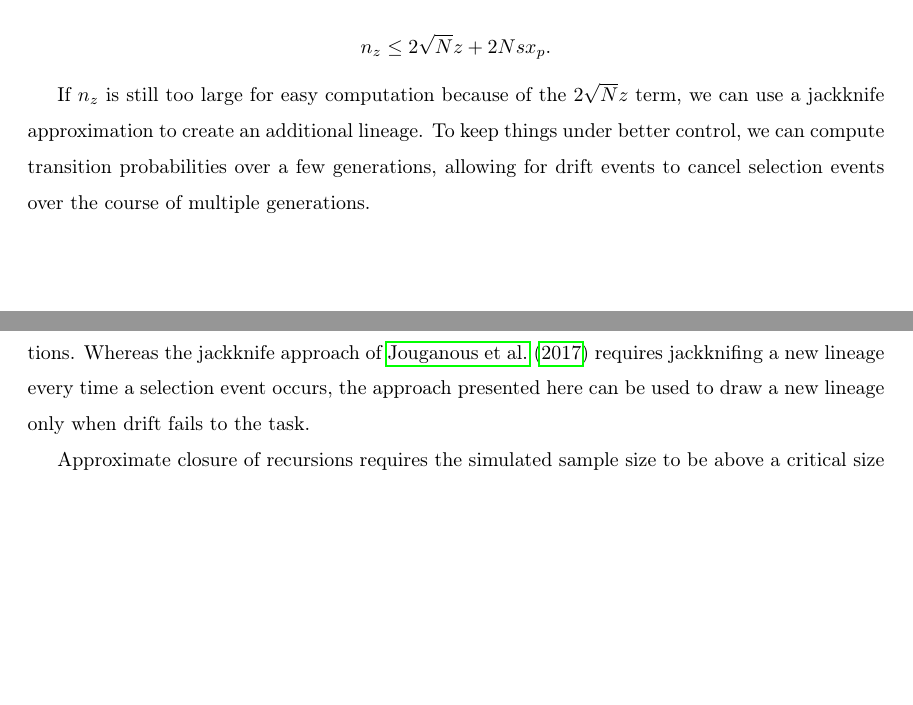
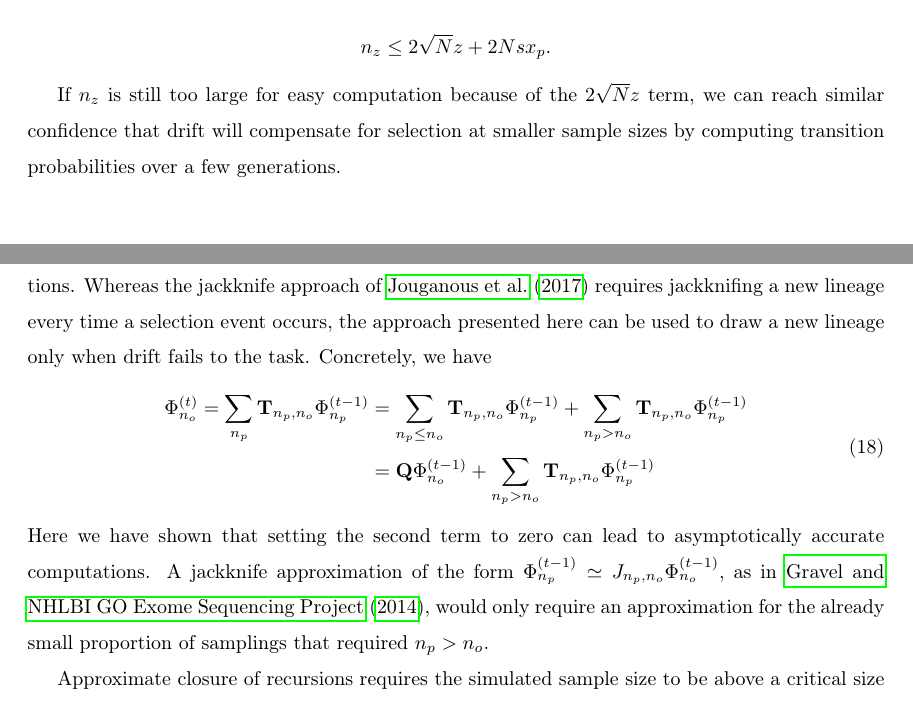
Before and after one commit to ivan-krukov/taming-strong-selection, a LaTeX paper (disco.tex): two parts of pages 14 and 16 of 26 before the commit and two parts of pages 14 and 16 of 27 after it, joined at a grey line, cut so that both start at the same text, the shorter picture padded with empty space. Compiled offline with pdfLaTeX.

Commit message:
added explicit jackknife formulatino

```diff
--- a/disco.tex
+++ b/disco.tex
@@ -647,11 +647,9 @@ we can approximate the critical sample size for a given parental frequency as:
   n_z \leq 2 \sqrt{N} z + 2Nsx_p.
 \end{equation*}
 
-
 If $n_z$ is still too large for easy computation because of the $2 \sqrt{N} z$ term, we
-can use a jackknife approximation to create an additional lineage.  To keep things
-under better control, we can compute transition probabilities over a few generations,
-allowing for drift events to cancel selection events over the course of multiple generations.
+can reach similar confidence that drift will compensate for selection at smaller sample sizes
+by computing transition probabilities over a few generations.
 
 \subsection{Integrating over several generations}
 
@@ -709,7 +707,16 @@ Even though we have focused here on showing that approximate closure can be reac
 a finite sample to high confidence, sampling instances that do not close can still be approximatively closed
 using jackknife approximations. Whereas the jackknife approach of \cite{JouganousEtAl2017} requires
 jackknifing a new lineage every time a selection event occurs, the approach presented
-here can be used to draw a new lineage only when drift fails to the task.
+here can be used to draw a new lineage only when drift fails to the task. Concretely, we have
+\begin{equation}
+\begin{split}
+\afs{n_o}{t} = \sum_{n_p}  \mathbf{T}_{n_p,n_o}     \afs{n_p}{t-1} &= \sum_{n_p\leq n_o }  \mathbf{T}_{n_p,n_o}   \afs{n_p}{t-1} + \sum_{n_p> n_o }  \mathbf{T}_{n_p,n_o} \afs{n_p}{t-1} \\
+&=\mathbf{Q}  \afs{n_o}{t-1} + \sum_{n_p> n_o }  \mathbf{T}_{n_p,n_o} \afs{n_p}{t-1}
+\end{split}
+\end{equation}
+Here we have shown that setting the second term to zero can lead to asymptotically accurate computations.
+A jackknife approximation of the form $\afs{n_p}{t-1} \simeq J_{n_p, n_o} \afs{n_o}{t-1},$ as in \cite{Gravel2016},
+would only require an approximation for the already small proportion of samplings that required $n_p>n_o.$
 
 
 Approximate closure of recursions requires the simulated sample size to be above a critical size of $2N_e s.$
```
Also changed, not shown: disco.tex (2 more changed lines).
